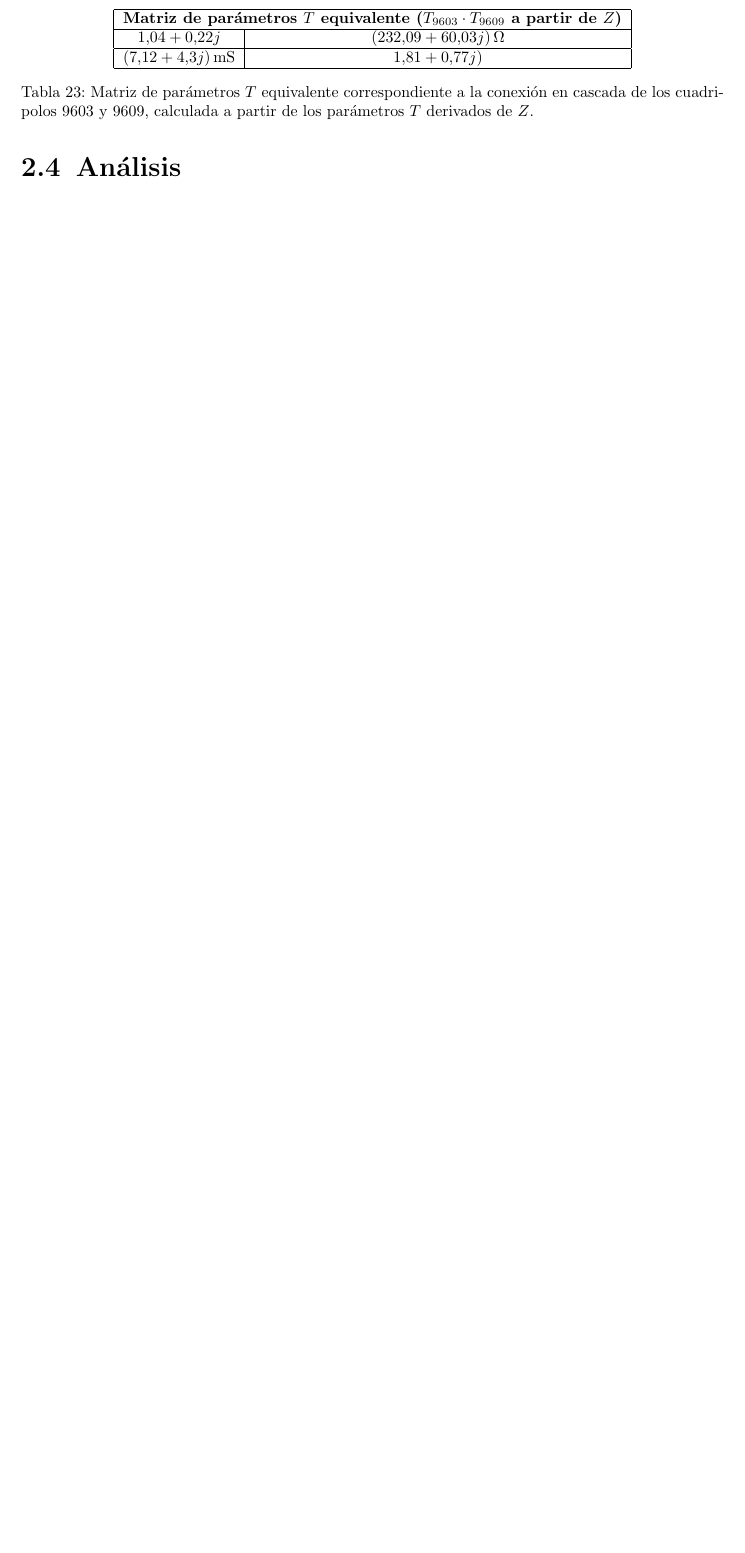
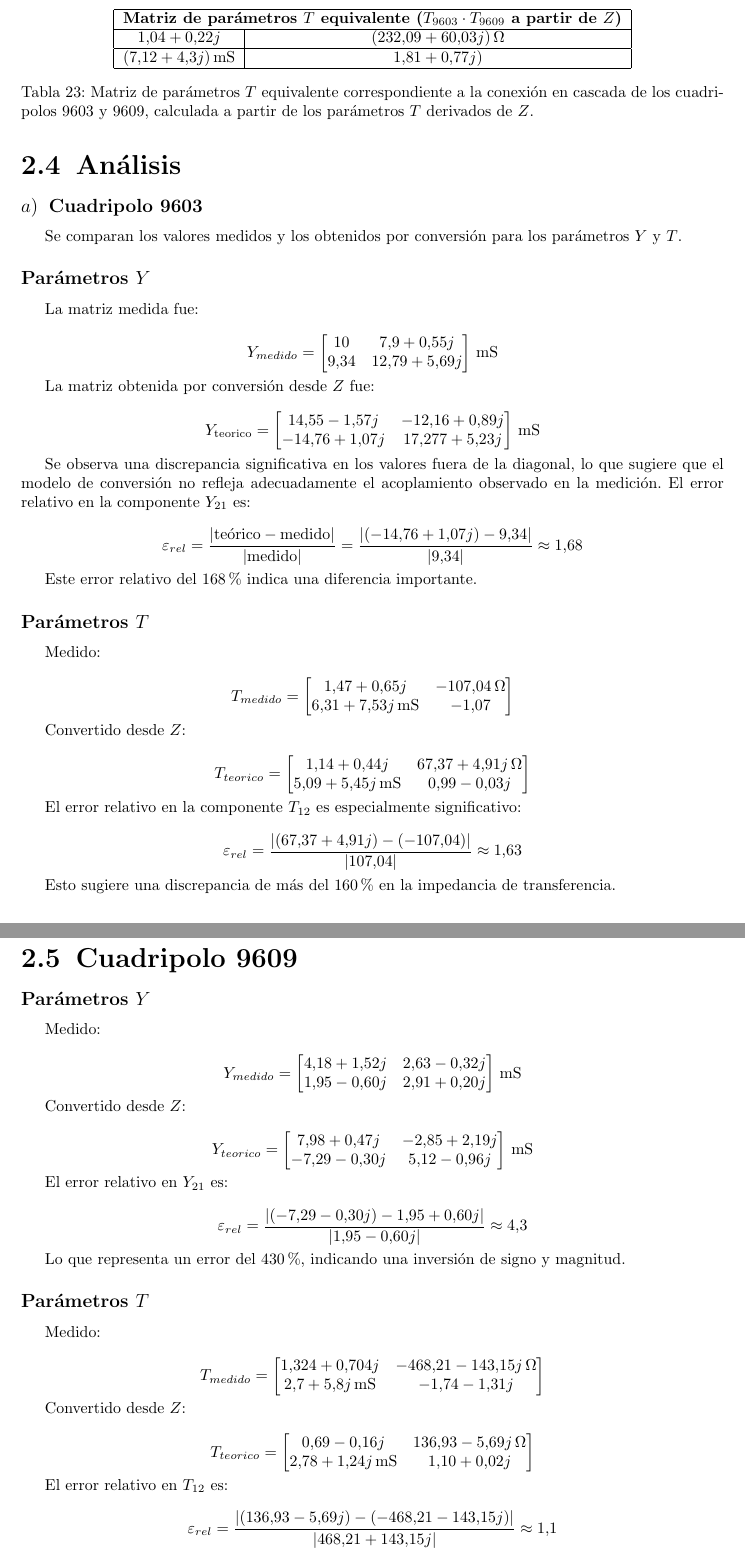
Before and after one commit to Jcaorsi/Labo_TC1, a LaTeX document (TP4_Cuadripolos/main.tex, which reads TP4_Cuadripolos/desarrolloAnalisis.tex): part of page 14 of 14 before the commit and two parts of pages 14 and 15 of 15 after it, the two joined at a grey line, cut so that both start at the same text, the shorter picture padded with empty space. Compiled offline with pdfLaTeX.

Commit message:
¿salvación?

```diff
--- a/TP4_Cuadripolos/desarrolloAnalisis.tex
+++ b/TP4_Cuadripolos/desarrolloAnalisis.tex
@@ -1 +1,163 @@
 \subsection{Análisis}
+
+
+\subsubsection{Cuadripolo 9603}
+
+Se comparan los valores medidos y los obtenidos por conversión para los parámetros $Y$ y $T$.
+
+\subsubsection*{Parámetros $Y$}
+
+La matriz medida fue:
+
+
+\[
+Y_{medido} =
+\begin{bmatrix}
+10 & 7.9 + 0.55j \\
+9.34 & 12.79 + 5.69j
+\end{bmatrix} \,\mathrm{mS}
+\]
+
+
+
+La matriz obtenida por conversión desde $Z$ fue:
+
+
+\[
+Y_{\mathrm{teorico}} =
+\begin{bmatrix}
+14.55 - 1.57j & -12.16 + 0.89j \\
+-14.76 + 1.07j & 17.277 + 5.23j
+\end{bmatrix} \,\mathrm{mS}
+\]
+
+
+
+Se observa una discrepancia significativa en los valores fuera de la diagonal, lo que sugiere que el modelo de conversión no refleja adecuadamente el acoplamiento observado en la medición. El error relativo en la componente $Y_{21}$ es:
+
+
+
+\[
+\varepsilon_{rel} = \frac{|\text{teórico} - \text{medido}|}{|\text{medido}|} = \frac{|(-14.76 + 1.07j) - 9.34|}{|9.34|} \approx 1.68
+\]
+
+
+
+Este error relativo del 168\% indica una diferencia importante.
+
+\subsubsection*{Parámetros $T$}
+
+Medido:
+
+
+\[
+T_{medido} =
+\begin{bmatrix}
+1.47 + 0.65j & -107.04\,\Omega \\
+6.31 + 7.53j\,\mathrm{mS} & -1.07
+\end{bmatrix}
+\]
+
+
+
+Convertido desde $Z$:
+
+
+\[
+T_{teorico} =
+\begin{bmatrix}
+1.14 + 0.44j & 67.37 + 4.91j\,\Omega \\
+5.09 + 5.45j\,\mathrm{mS} & 0.99 - 0.03j
+\end{bmatrix}
+\]
+
+
+
+El error relativo en la componente $T_{12}$ es especialmente significativo:
+
+
+
+\[
+\varepsilon_{rel} = \frac{|(67.37 + 4.91j) - (-107.04)|}{|107.04|} \approx 1.63
+\]
+
+
+
+Esto sugiere una discrepancia de más del 160\% en la impedancia de transferencia.
+
+\subsection{Cuadripolo 9609}
+
+\subsubsection*{Parámetros $Y$}
+
+Medido:
+
+
+\[
+Y_{medido} =
+\begin{bmatrix}
+4.18 + 1.52j & 2.63 - 0.32j \\
+1.95 - 0.60j & 2.91 + 0.20j
+\end{bmatrix} \,\mathrm{mS}
+\]
+
+
+
+Convertido desde $Z$:
+
+
+\[
+Y_{teorico} =
+\begin{bmatrix}
+7.98 + 0.47j & -2.85 + 2.19j \\
+-7.29 - 0.30j & 5.12 - 0.96j
+\end{bmatrix} \,\mathrm{mS}
+\]
+
+
+
+El error relativo en $Y_{21}$ es:
+
+
+
+\[
+\varepsilon_{rel} = \frac{|(-7.29 - 0.30j) - 1.95 + 0.60j|}{|1.95 - 0.60j|} \approx 4.3
+\]
+
+
+
+Lo que representa un error del 430\%, indicando una inversión de signo y magnitud.
+
+\subsubsection*{Parámetros $T$}
+
+Medido:
+
+
+\[
+T_{medido} =
+\begin{bmatrix}
+1.324 + 0.704j & -468.21 - 143.15j\,\Omega \\
+2.7 + 5.8j\,\mathrm{mS} & -1.74 - 1.31j
+\end{bmatrix}
+\]
+
+
+
+Convertido desde $Z$:
+
+
+\[
+T_{teorico} =
+\begin{bmatrix}
+0.69 - 0.16j & 136.93 - 5.69j\,\Omega \\
+2.78 + 1.24j\,\mathrm{mS} & 1.10 + 0.02j
+\end{bmatrix}
+\]
+
+
+
+El error relativo en $T_{12}$ es:
+
+
+
+\[
+\varepsilon_{rel} = \frac{|(136.93 - 5.69j) - (-468.21 - 143.15j)|}{|468.21 + 143.15j|} \approx 1.1
```
Also changed, not shown: TP4_Cuadripolos/main.pdf, TP4_Cuadripolos/desarrolloAnalisis.tex (9 more changed lines), 7 other files.
